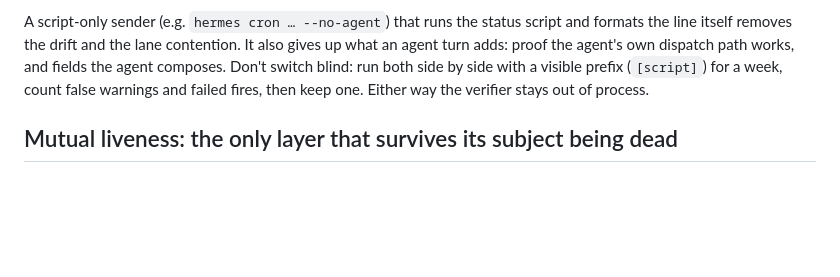
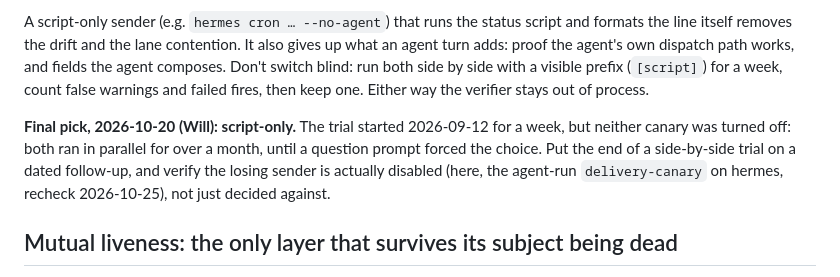
Before and after one commit to jackson2w/claude-code-skills, a Markdown page: agent-delivery-canary/SKILL.md, the part around the change. GitHub-like rendering; blank space fills up the shorter version.

Commit message:
agent-delivery-canary: record the 10-20 script-only pick and verify-the-loser lesson
Co-Authored-By: Claude Opus 5.5 <noreply@anthropic.com>
Claude-Session: https://claude.ai/code/session_019jQ2mbj9uCE8H88LQXzTRa

```diff
--- a/agent-delivery-canary/SKILL.md
+++ b/agent-delivery-canary/SKILL.md
@@ -135,6 +135,11 @@ agent's own dispatch path works, and fields the agent composes. Don't switch bli
 with a visible prefix (`[script]`) for a week, count false warnings and failed fires, then keep one.
 Either way the verifier stays out of process.
 
+**Final pick, 2026-10-20 (Will): script-only.** The trial started 2026-09-12 for a week, but neither canary
+was turned off: both ran in parallel for over a month, until a question prompt forced the choice. Put the
+end of a side-by-side trial on a dated follow-up, and verify the losing sender is actually disabled (here,
+the agent-run `delivery-canary` on hermes, recheck 2026-10-25), not just decided against.
+
 ## Mutual liveness: the only layer that survives its subject being dead
 
 Every other check runs *on* the host it monitors. A wedged, crash-looping, or offline host emits
```
